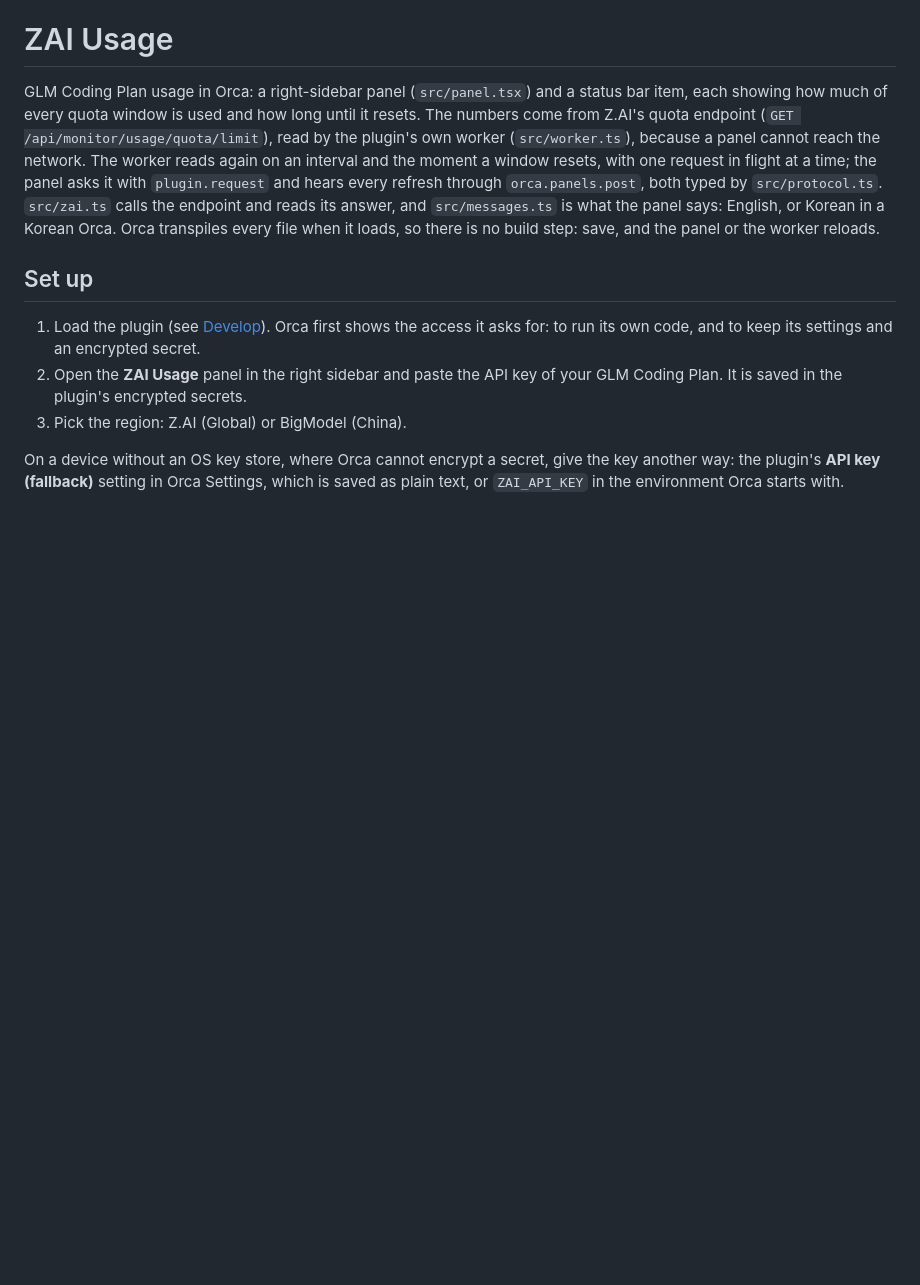
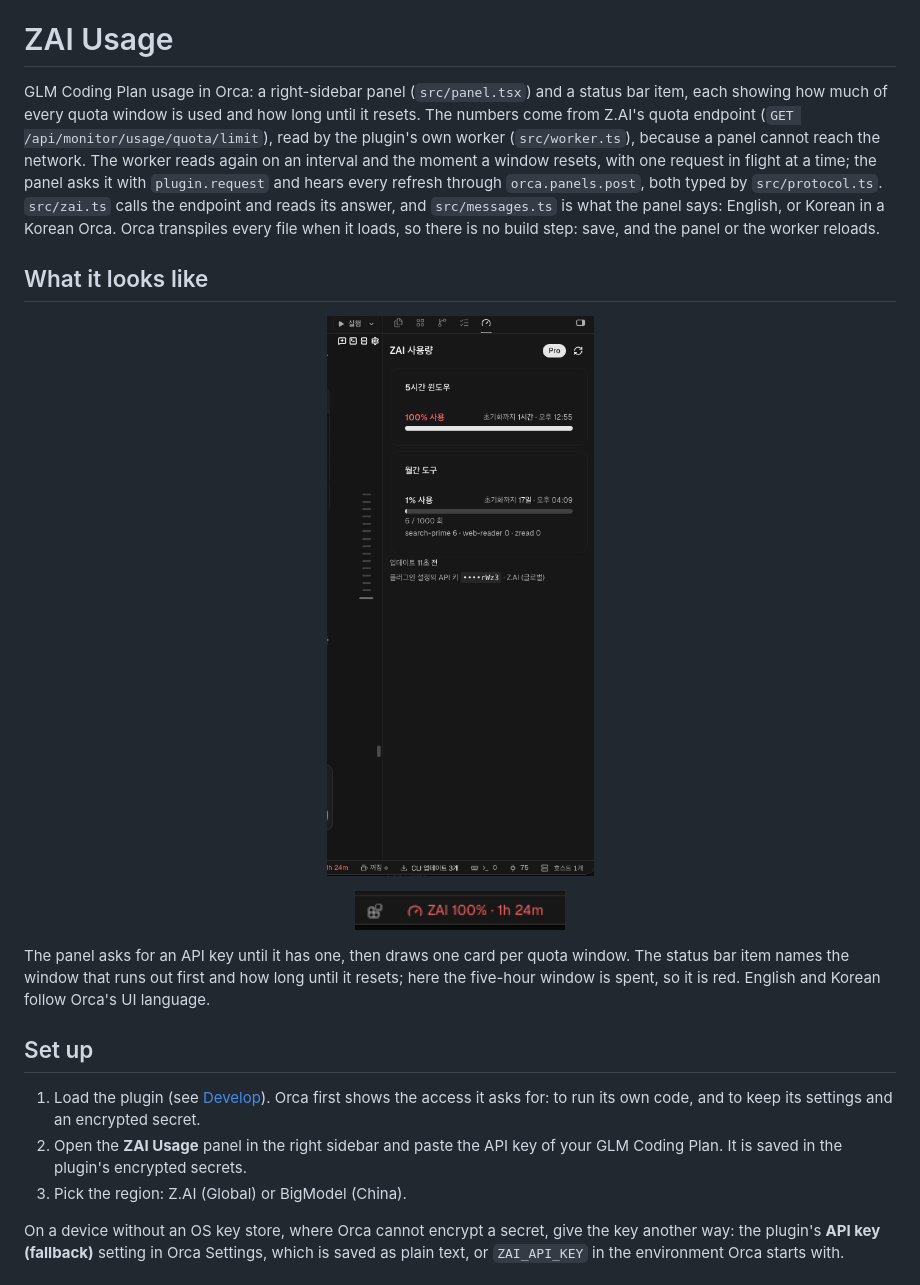
Before and after one commit to pinion05/coffinfish, a Markdown page: README.md, the part around the change. Rendered like a GitHub page; pictures changed too: docs/panel-ko.png (added), docs/status-bar.png (added); blank space fills up the shorter version.

Commit message:
Add screenshots to the README
The panel in a Korean Orca with the five-hour window spent, and the red status bar item beside it.

```diff
--- a/README.md
+++ b/README.md
@@ -9,6 +9,20 @@ and the moment a window resets, with one request in flight at a time; the panel
 `src/protocol.ts`. `src/zai.ts` calls the endpoint and reads its answer, and `src/messages.ts` is
 what the panel says: English, or Korean in a Korean Orca. Orca transpiles every file when it loads,
 so there is no build step: save, and the panel or the worker reloads.
+
+## What it looks like
+
+<p align="center">
+  <img src="docs/panel-ko.png" alt="The ZAI Usage panel in Orca's right sidebar, in Korean: the 5-hour window at 100% used with 1 hour until it resets, and the monthly tools at 1% (6 of 1000 calls)" width="330">
+</p>
+
+<p align="center">
+  <img src="docs/status-bar.png" alt="Orca's status bar showing the ZAI item in red: ZAI 100% · 1h 24m" width="210">
+</p>
+
+The panel asks for an API key until it has one, then draws one card per quota window. The status
+bar item names the window that runs out first and how long until it resets; here the five-hour
+window is spent, so it is red. English and Korean follow Orca's UI language.
 
 ## Set up
 
```
